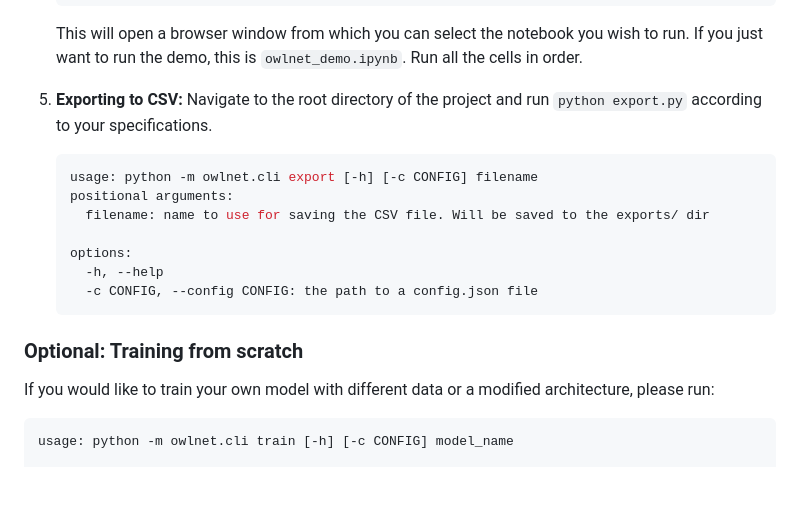
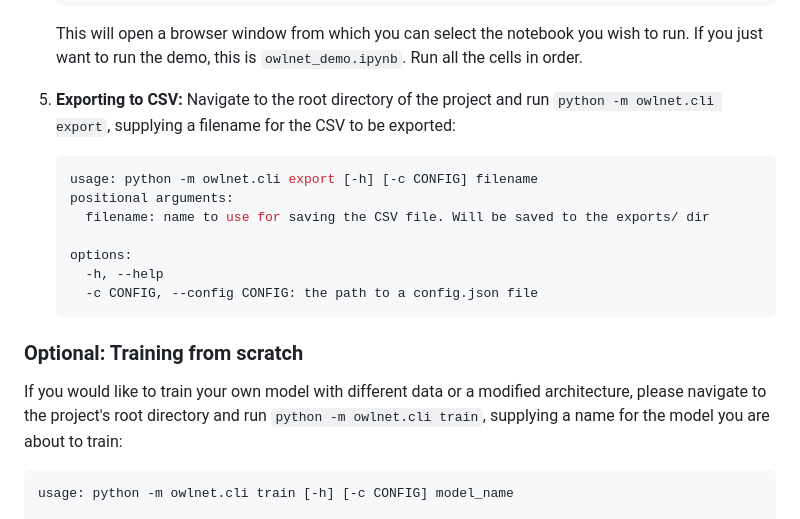
Before and after one commit to jayathungek/owlnet, a Markdown page: README.md, the part around the change. GitHub-like rendering; blank space fills up the shorter version.

Commit message:
docs: update cli info

````diff
--- a/README.md
+++ b/README.md
@@ -25,7 +25,7 @@ Please ensure that you have [Miniconda](https://www.anaconda.com/docs/getting-st
     ```
     This will open a browser window from which you can select the notebook you wish to run. If you just want to run the demo, this is `owlnet_demo.ipynb`. Run all the cells in order.
 
-1. **Exporting to CSV:** Navigate to the root directory of the project and run `python export.py` according to your specifications.
+1. **Exporting to CSV:** Navigate to the root directory of the project and run `python -m owlnet.cli export`, supplying a filename for the CSV to be exported:
     ```bash
     usage: python -m owlnet.cli export [-h] [-c CONFIG] filename
     positional arguments:
@@ -38,7 +38,7 @@ Please ensure that you have [Miniconda](https://www.anaconda.com/docs/getting-st
 
 ### Optional: Training from scratch
 
-If you would like to train your own model with different data or a modified architecture, please run:
+If you would like to train your own model with different data or a modified architecture, please navigate to the project's root directory and run `python -m owlnet.cli train`, supplying a name for the model you are about to train:
 
 ```bash
 usage: python -m owlnet.cli train [-h] [-c CONFIG] model_name
````
